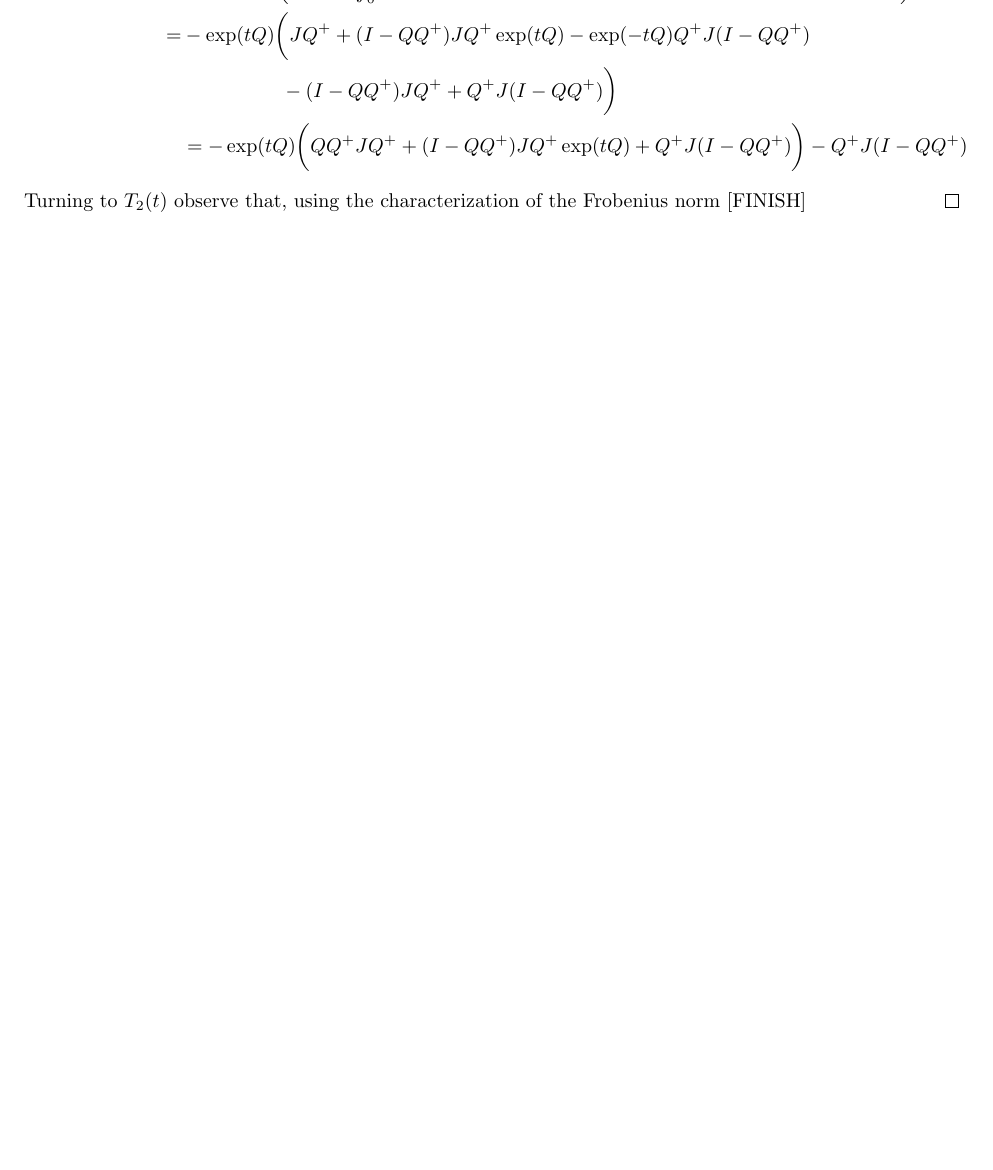
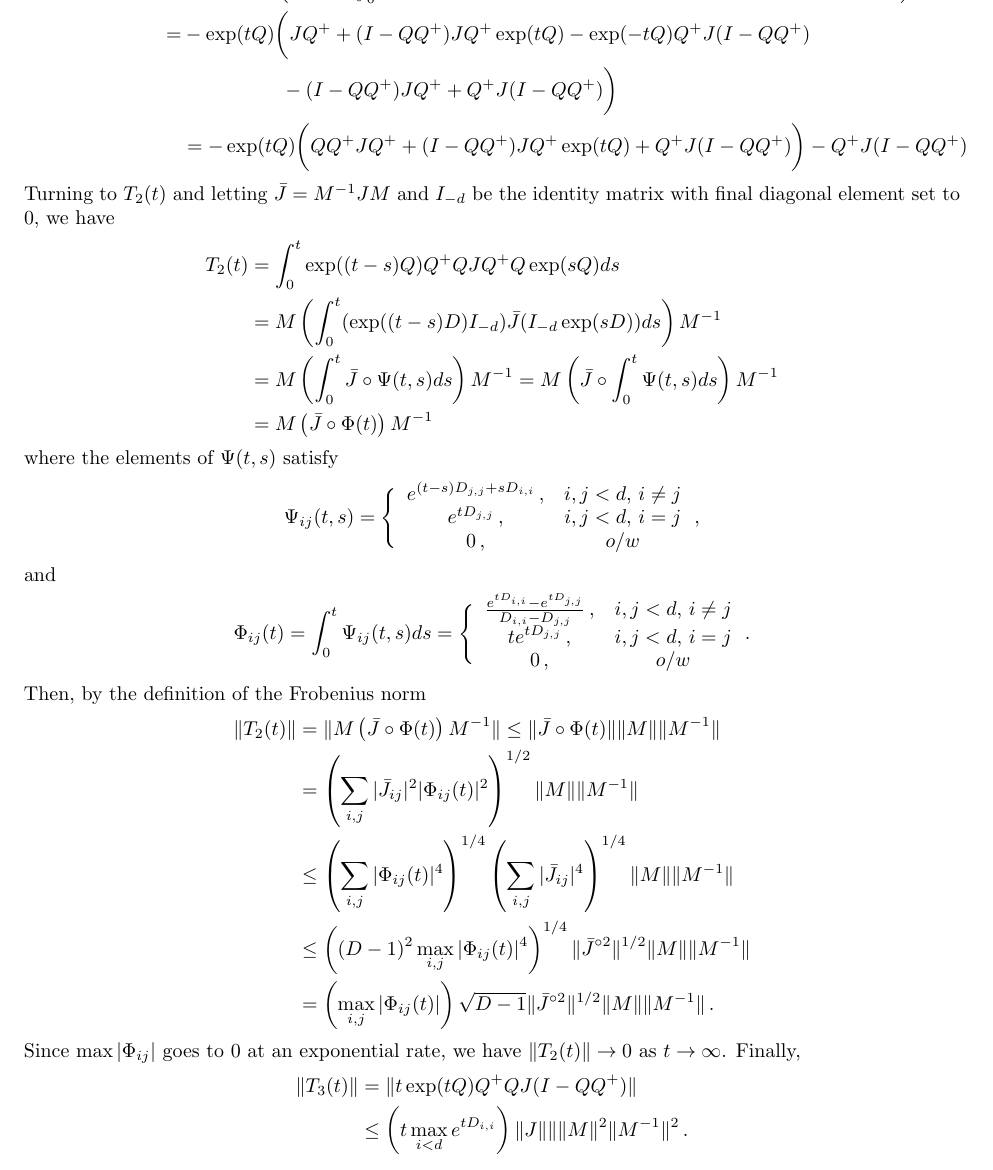
Before and after one commit to andrewjholbrook/expmDerivative, a LaTeX document (Matrix_Exp.tex): part of page 4 of 5, cut at the place of the change, the shorter picture padded with empty space. Compiled offline with pdfLaTeX.

Commit message:
more proof for t2

```diff
--- a/Matrix_Exp.tex
+++ b/Matrix_Exp.tex
@@ -321,7 +321,45 @@ T_1(t)= -\exp(tQ)&\biggl(J Q^+ +  \int_0^t (I - Q Q^+ )J QQ^+ \exp(s Q)  +\exp(-
 &= -\exp(tQ)\biggl(Q Q^+J Q^+ + (I - Q Q^+ )J Q^+\exp(tQ)  +Q^+ J (I- Q Q^+)  \biggr)
      - Q^+ J (I- Q Q^+)
 \end{align*}
-Turning to $T_2(t)$ observe that, using the characterization of the Frobenius norm
+Turning to $T_2(t)$ and letting $\bar{J}=M^{-1} J M$ and $I_{-d}$ be the identity matrix with final diagonal element set to 0, we have
+\begin{align*}
+	 T_2(t)  &=  \int_0^t \exp((t-s)Q)  Q^+ Q J Q^+ Q\exp(s Q)ds  \\
+	&= M  \left(\int_0^t (\exp((t-s)D) I_{-d} )  \bar{J} (I_{-d} \exp(s D))ds \right) M^{-1} \\
+	&= M  \left(\int_0^t   \bar{J} \circ \Psi(t,s)  ds \right) M^{-1}  = M  \left(\bar{J} \circ \int_0^t    \Psi(t,s)  ds \right) M^{-1} \\
+	&= M  \left(\bar{J} \circ    \Phi(t)   \right) M^{-1} \,
+\end{align*}
+where the elements of $\Psi(t,s)$ satisfy
+\begin{align*}
+	\Psi_{ij}(t,s) = \Bigg \{ \begin{array}{cc}
+		e^{(t-s) D_{j,j} + sD_{i,i}}  \, , & i,j < d ,\, i\neq j \\
+		e^{tD_{j,j}} \, , &  i,j < d ,\, i= j  \\
+		0          \, , & o/w
+	\end{array} \, ,
+\end{align*}
+and
+\begin{align*}
+ 	\Phi_{ij}(t) = \int^t_0 \Psi_{ij}(t,s) ds = \Bigg\{ \begin{array}{cc}
+ 		\frac{e^{tD_{i,i}}-e^{tD_{j,j}}}{D_{i,i}-D_{j,j}}  \, , & i,j < d ,\, i\neq j \\
+ 		te^{tD_{j,j}} \, , &  i,j < d ,\, i= j  \\
+ 		0          \, , & o/w
+ 	\end{array}   \, .
+\end{align*}
+Then, by the definition of the Frobenius norm
+\begin{align*}
+	\lVert T_2(t)  \rVert &= \lVert M  \left(\bar{J} \circ    \Phi(t)   \right) M^{-1}  \rVert  \leq  \lVert \bar{J} \circ    \Phi(t) \rVert    \lVert M \rVert \lVert M^{-1}  \rVert  \\
+	&=  \left(\sum_{i,j} |\bar{J}_{ij}|^{2} |\Phi_{ij}(t) |^2 \right)^{1/2}  \lVert M \rVert \lVert M^{-1}  \rVert\\
+	&\leq \left(\sum_{i,j} |\Phi_{ij}(t)|^4 \right)^{1/4} \left( \sum_{i,j} |\bar{J}_{ij}|^{4} \right)^{1/4}   \lVert M \rVert \lVert M^{-1}  \rVert \\
+	&\leq \left( (D-1)^2 \max_{i,j} |\Phi_{ij}(t)|^4 \right)^{1/4}   \lVert \bar{J}^{\circ 2} \rVert^{1/2}   \lVert M \rVert \lVert M^{-1}  \rVert  \\
+	&= \left( \max_{i,j} |\Phi_{ij}(t)| \right)\sqrt{D-1} \lVert \bar{J}^{\circ 2} \rVert^{1/2}   \lVert M \rVert \lVert M^{-1}  \rVert  \, .
+\end{align*}
+Since $\max |\Phi_{ij}|$ goes to 0 at an exponential rate, we have $\lVert T_2(t)\rVert \rightarrow 0$ as $t\rightarrow \infty$.  Finally,
+\begin{align*}
+	\lVert T_3(t) \rVert &= \lVert t \exp(tQ) Q^+ Q J( I - QQ^+)  \rVert \\
+	&\leq \left(t \max_{i<d} e^{tD_{i,i}} \right) \lVert J \rVert  \rVert \lVert M \rVert^2 \lVert M^{-1} \rVert^2 \, .
+\end{align*}
+
+
+
 %as $\| A\| = \sqrt{\tr(AA^*)}$ and some elementary properties of the trace operator
 %\begin{align*}
 %   \| \exp(-sQ)   J \exp(s Q)\|
```
